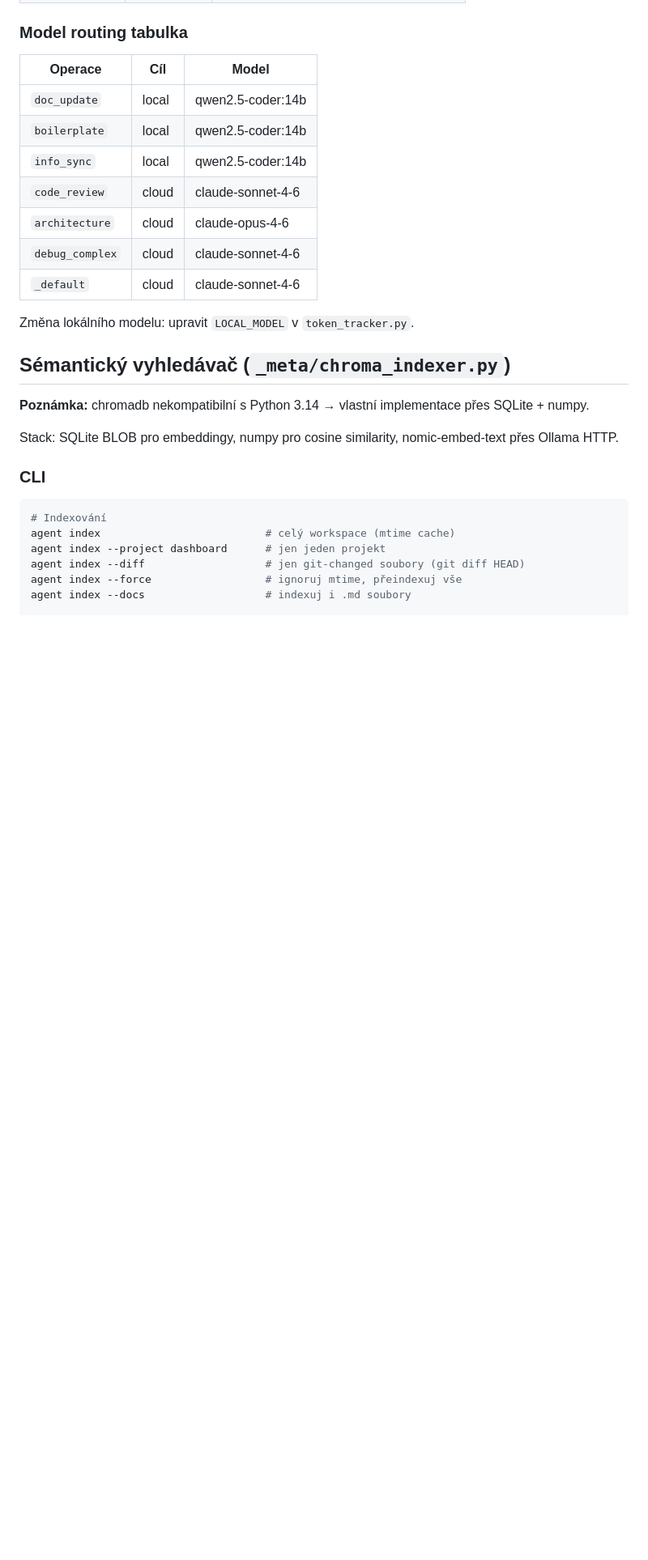
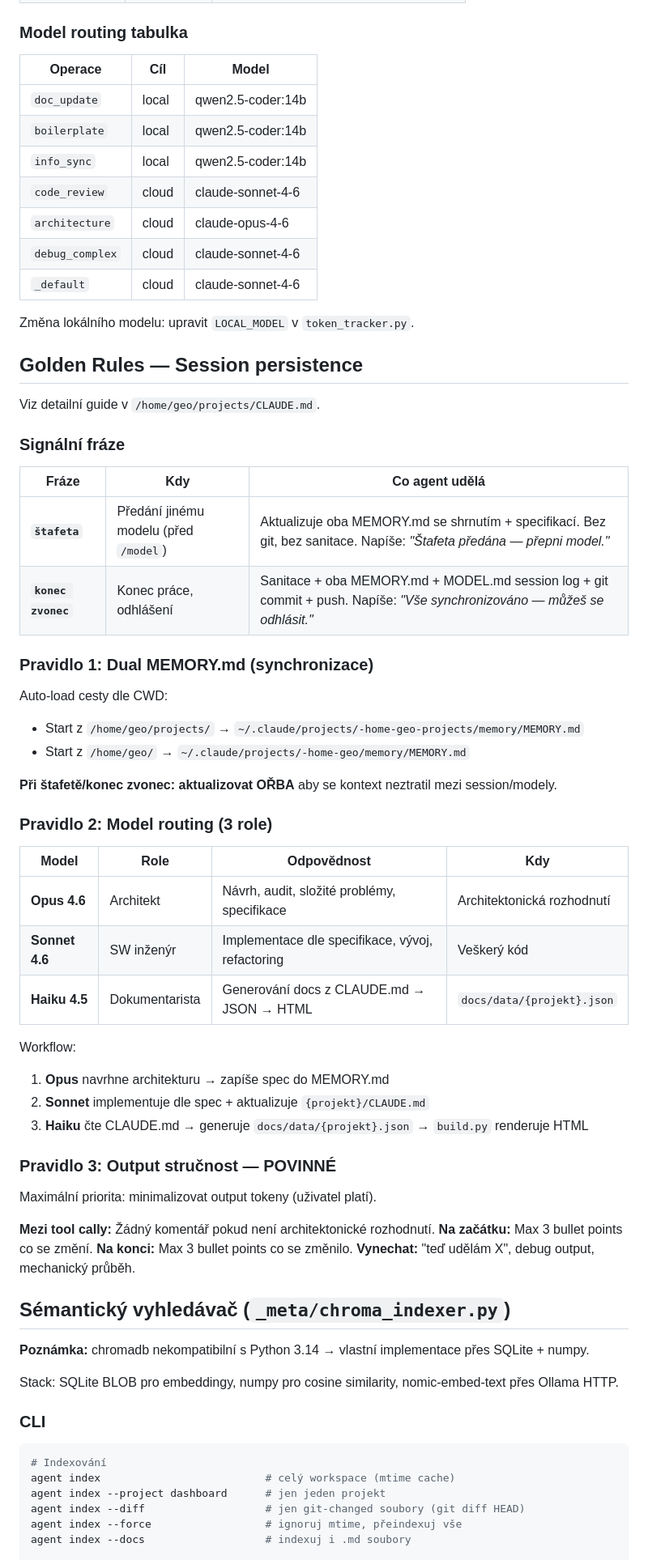
Before and after one commit to GeoTau69/projects, a Markdown page: ai/CLAUDE.md, the part around one of its changes. Shown at 81% size. Drawn GitHub-style; blank space fills up the shorter version.

```diff
--- a/ai/CLAUDE.md
+++ b/ai/CLAUDE.md
@@ -112,6 +117,47 @@ text = call_api(
 | `_default` | cloud | claude-sonnet-4-6 |
 
 Změna lokálního modelu: upravit `LOCAL_MODEL` v `token_tracker.py`.
+
+## Golden Rules — Session persistence
+
+Viz detailní guide v `/home/geo/projects/CLAUDE.md`.
+
+### Signální fráze
+
+| Fráze | Kdy | Co agent udělá |
+|-------|-----|-----------------|
+| **`štafeta`** | Předání jinému modelu (před `/model`) | Aktualizuje oba MEMORY.md se shrnutím + specifikací. Bez git, bez sanitace. Napíše: *"Štafeta předána — přepni model."* |
+| **`konec zvonec`** | Konec práce, odhlášení | Sanitace + oba MEMORY.md + MODEL.md session log + git commit + push. Napíše: *"Vše synchronizováno — můžeš se odhlásit."* |
+
+### Pravidlo 1: Dual MEMORY.md (synchronizace)
+
+Auto-load cesty dle CWD:
+- Start z `/home/geo/projects/` → `~/.claude/projects/-home-geo-projects/memory/MEMORY.md`
+- Start z `/home/geo/` → `~/.claude/projects/-home-geo/memory/MEMORY.md`
+
+**Při štafetě/konec zvonec: aktualizovat OŘBA** aby se kontext neztratil mezi session/modely.
+
+### Pravidlo 2: Model routing (3 role)
+
+| Model | Role | Odpovědnost | Kdy |
+|-------|------|-------------|-----|
+| **Opus 4.6** | Architekt | Návrh, audit, složité problémy, specifikace | Architektonická rozhodnutí |
+| **Sonnet 4.6** | SW inženýr | Implementace dle specifikace, vývoj, refactoring | Veškerý kód |
+| **Haiku 4.5** | Dokumentarista | Generování docs z CLAUDE.md → JSON → HTML | `docs/data/{projekt}.json` |
+
+Workflow:
+1. **Opus** navrhne architekturu → zapíše spec do MEMORY.md
+2. **Sonnet** implementuje dle spec + aktualizuje `{projekt}/CLAUDE.md`
+3. **Haiku** čte CLAUDE.md → generuje `docs/data/{projekt}.json` → `build.py` renderuje HTML
+
+### Pravidlo 3: Output stručnost — POVINNÉ
+
+Maximální priorita: minimalizovat output tokeny (uživatel platí).
+
+**Mezi tool cally:** Žádný komentář pokud není architektonické rozhodnutí.
+**Na začátku:** Max 3 bullet points co se změní.
+**Na konci:** Max 3 bullet points co se změnilo.
+**Vynechat:** "teď udělám X", debug output, mechanický průběh.
 
 ## Sémantický vyhledávač (`_meta/chroma_indexer.py`)
 
```
Also changed, not shown: other parts of ai/CLAUDE.md (+77 -5 lines).
